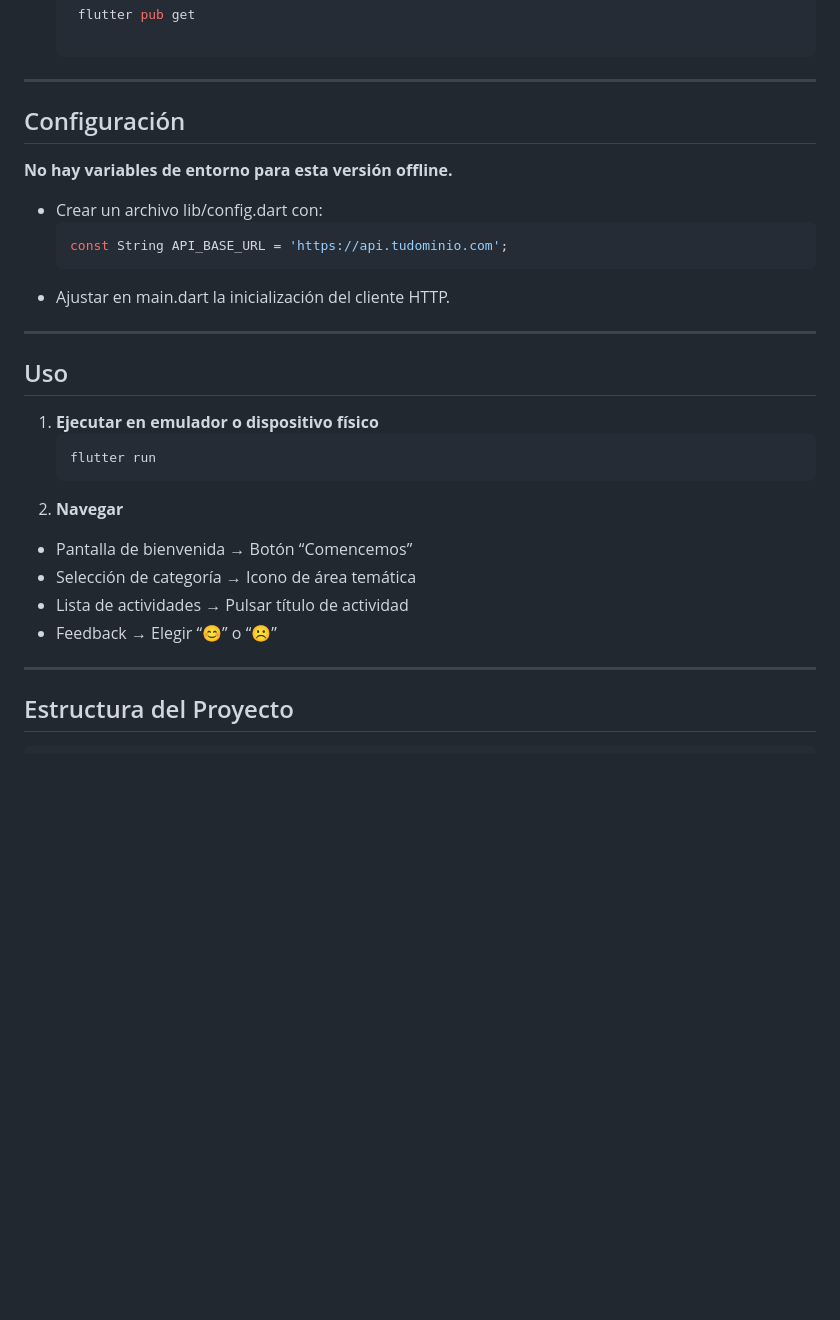
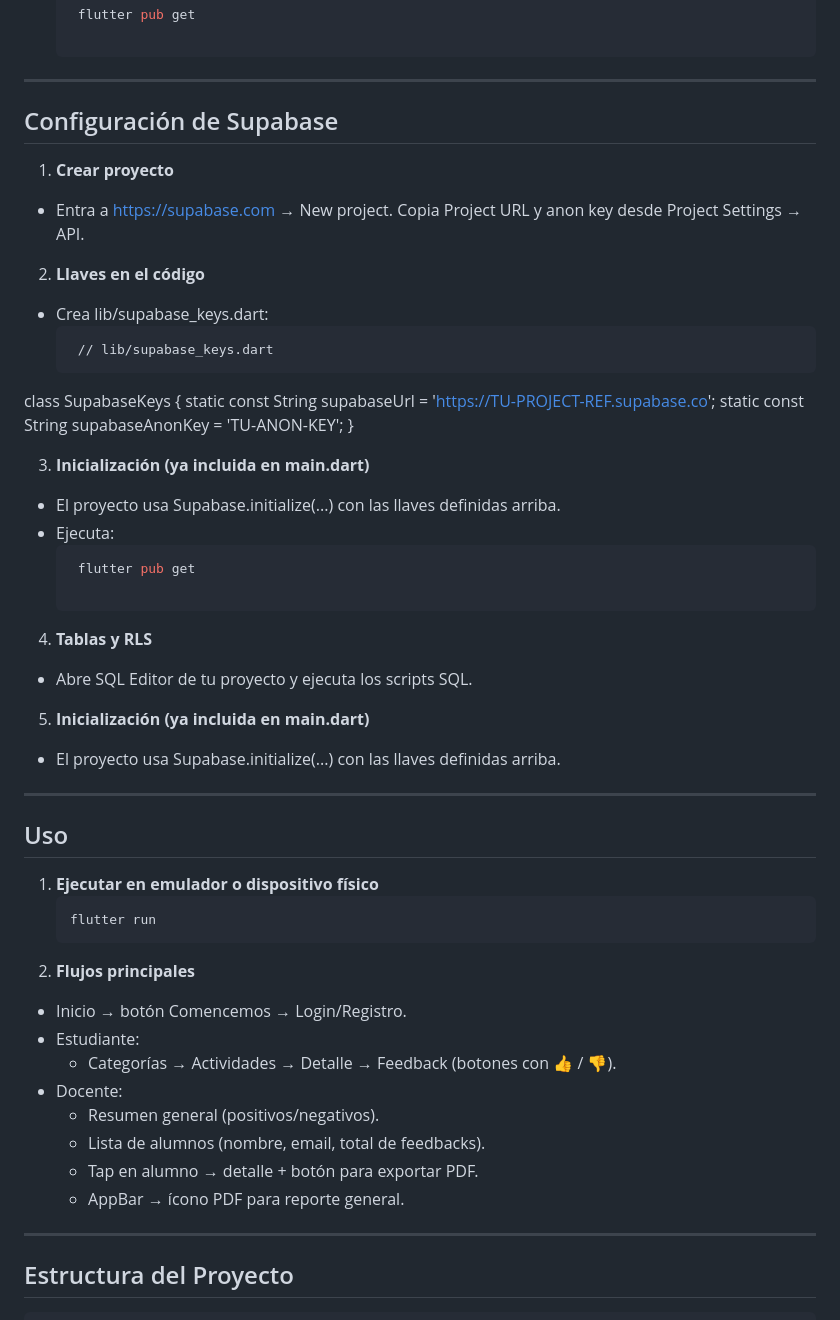
Before and after one commit to Yerko-Jesus/Recreapp, a Markdown page: README.md, the part around one of its changes. Drawn GitHub-style; blank space fills up the shorter version.

````diff
--- a/README.md
+++ b/README.md
@@ -65,13 +78,32 @@ RecreApp es una aplicación móvil multiplataforma desarrollada en Flutter que f
 
 ---
 
-## Configuración
+## Configuración de Supabase
 
-   **No hay variables de entorno para esta versión offline.**
-- Crear un archivo lib/config.dart con:
-     ```bash
-    const String API_BASE_URL = 'https://api.tudominio.com';
-- Ajustar en main.dart la inicialización del cliente HTTP.
+1. **Crear proyecto**
+- Entra a https://supabase.com
+ → New project. Copia Project URL y anon key desde Project Settings → API.
+
+2. **Llaves en el código**
+- Crea lib/supabase_keys.dart:
+   ```bash
+    // lib/supabase_keys.dart
+class SupabaseKeys {
+  static const String supabaseUrl = 'https://TU-PROJECT-REF.supabase.co';
+  static const String supabaseAnonKey = 'TU-ANON-KEY';
+}
+
+3. **Inicialización (ya incluida en main.dart)**
+- El proyecto usa Supabase.initialize(...) con las llaves definidas arriba.
+- Ejecuta:
+   ```bash
+    flutter pub get
+
+4. **Tablas y RLS**
+- Abre SQL Editor de tu proyecto y ejecuta los scripts SQL.
+
+5. **Inicialización (ya incluida en main.dart)**
+- El proyecto usa Supabase.initialize(...) con las llaves definidas arriba.
 
 ---
 
@@ -80,11 +112,15 @@ RecreApp es una aplicación móvil multiplataforma desarrollada en Flutter que f
 1. **Ejecutar en emulador o dispositivo físico**
      ```bash
     flutter run
-2. **Navegar**
-- Pantalla de bienvenida → Botón “Comencemos”
-- Selección de categoría → Icono de área temática
-- Lista de actividades → Pulsar título de actividad
-- Feedback → Elegir “😊” o “☹️”
+2. **Flujos principales**
+- Inicio → botón Comencemos → Login/Registro.
+- Estudiante:
+  - Categorías → Actividades → Detalle → Feedback (botones con 👍 / 👎).
+- Docente:
+  - Resumen general (positivos/negativos).
+  - Lista de alumnos (nombre, email, total de feedbacks).
+  - Tap en alumno → detalle + botón para exportar PDF.
+  - AppBar → ícono PDF para reporte general.
 
 ---
 
````
Also changed, not shown: other parts of README.md (+158 -54 lines).
